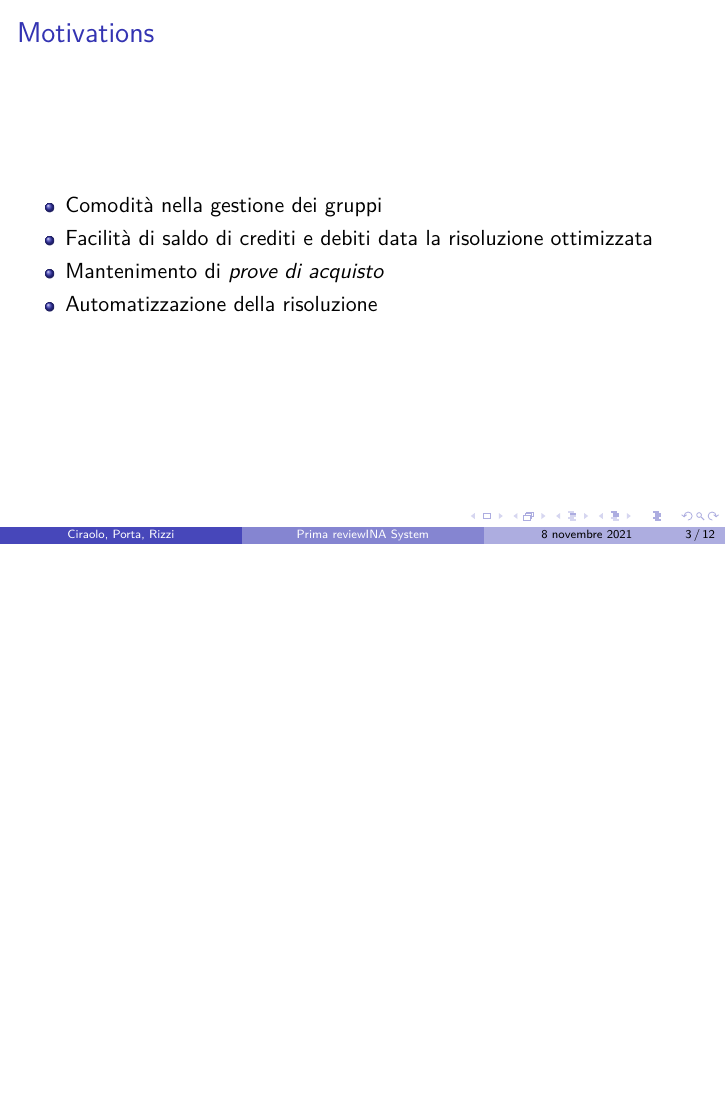
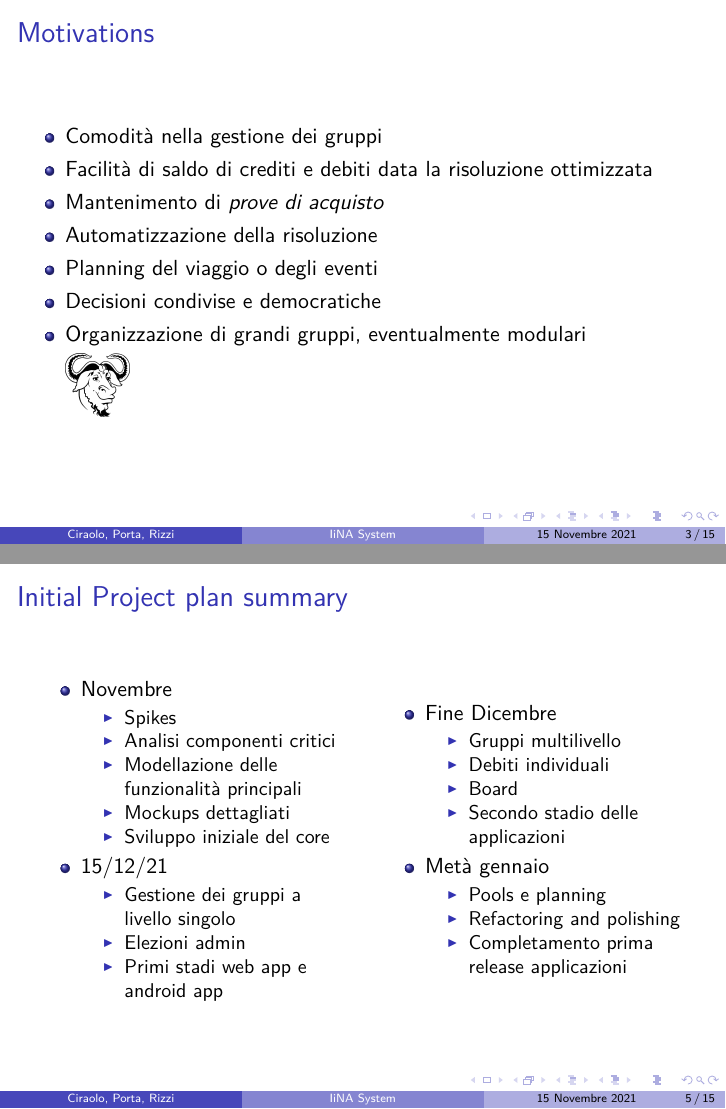
Before and after one commit to FrancescoCiraolo/progetto-taass, LaTeX slides (primareview.tex): page 3 of 12 before the commit and pages 3 and 5 of 15 after it, the two joined at a grey line, the shorter picture padded with empty space. Compiled offline with pdfLaTeX.

Commit message:
slides improvment

```diff
--- a/primareview.tex
+++ b/primareview.tex
@@ -4,5 +4,6 @@
 \usepackage{lmodern}
 \usepackage[italian]{babel}
 \usetheme{Boadilla}
+\date{15 Novembre 2021}
 \begin{document}
 	\author{Ciraolo, Porta, Rizzi}
@@ -55,6 +56,10 @@
 			\item Facilità di saldo di crediti e debiti data la risoluzione ottimizzata
 			\item Mantenimento di \textit{prove di acquisto}
 			\item Automatizzazione della risoluzione
+			\item Planning del viaggio o degli eventi
+			\item Decisioni condivise e democratiche
+			\item Organizzazione di grandi gruppi, eventualmente modulari
+			\item[] \includegraphics[width=.1\linewidth]{gnu.png}
 		\end{itemize}
 	\end{frame}
 
@@ -71,3 +76,41 @@
 
 	\begin{frame}
 		\frametitle{Initial Project plan summary}
+		% TODO: telegram bot development
+		\begin{columns}
+			\begin{column}{.45\linewidth}
+				\begin{itemize}
+					\item Novembre
+					\begin{itemize}
+						\item Spikes
+						\item Analisi componenti critici
+						\item Modellazione delle funzionalità principali
+						\item Mockups dettagliati
+						\item Sviluppo iniziale del core
+					\end{itemize}
+					\item 15/12/21
+					\begin{itemize}
+						\item Gestione dei gruppi a livello singolo
+						\item Elezioni admin
+						\item Primi stadi web app e android app
+					\end{itemize}
+				\end{itemize}
+			\end{column}
+			\begin{column}{.45\linewidth}
+				\begin{itemize}
+					\item Fine Dicembre
+					\begin{itemize}
+						\item Gruppi multilivello
+						\item Debiti individuali
+						\item Board
+						\item Secondo stadio delle applicazioni
+					\end{itemize}
+					\item Metà gennaio
+					\begin{itemize}
+						\item Pools e planning
+						\item Refactoring and polishing
+						\item Completamento prima release applicazioni
+					\end{itemize}
+				\end{itemize}
+			\end{column}
+		\end{columns}
```
Also changed, not shown: gnu.png (added), primareview.tex (117 more changed lines).
